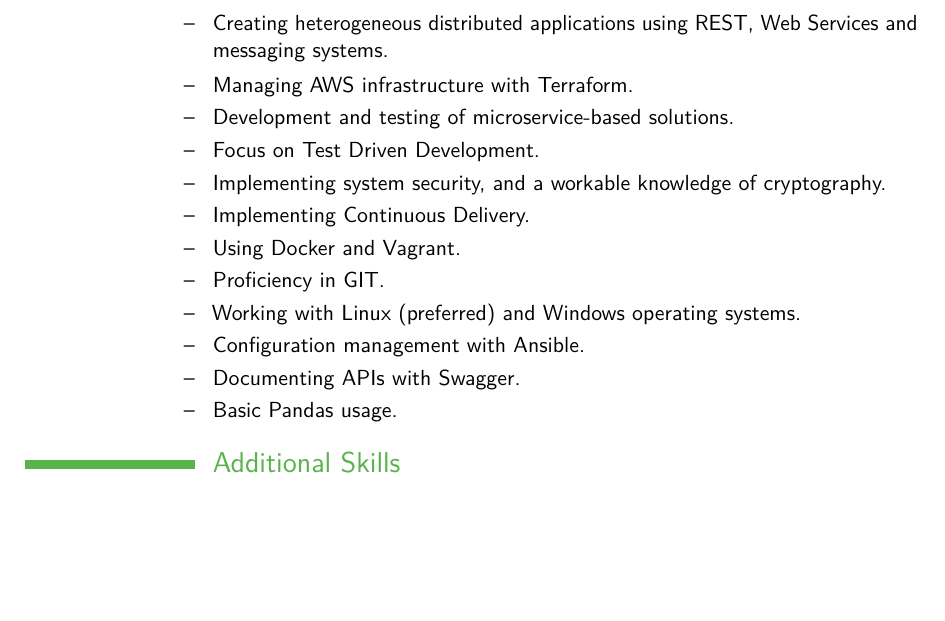
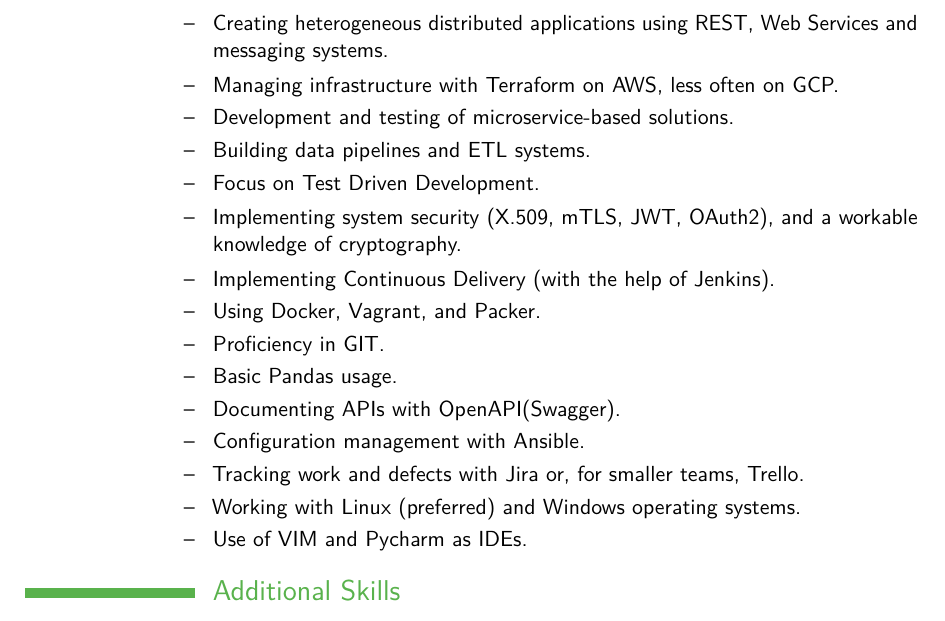
Before and after one commit to butla/cv, a LaTeX CV (CV_Michal_Bultrowicz.tex): part of page 1 of 4, cut so that both start at the same text, the shorter picture padded with empty space. Compiled offline with pdfLaTeX.

Commit message:
Updated skills.

```diff
--- a/CV_Michal_Bultrowicz.tex
+++ b/CV_Michal_Bultrowicz.tex
@@ -70,17 +70,20 @@
 \cvitem{--}{Working with Flask, Falcon, and AioHTTP frameworks.}
 \cvitem{--}{Use of SQL (PostgresSQL, CitusDB) and NoSQL (Redis, ElasticSearch) data stores.}
 \cvitem{--}{Creating heterogeneous distributed applications using REST, Web Services and messaging systems.}
-\cvitem{--}{Managing AWS infrastructure with Terraform.}
+\cvitem{--}{Managing infrastructure with Terraform on AWS, less often on GCP.}
 \cvitem{--}{Development and testing of microservice-based solutions.}
+\cvitem{--}{Building data pipelines and ETL systems.}
 \cvitem{--}{Focus on Test Driven Development.}
-\cvitem{--}{Implementing system security, and a workable knowledge of cryptography.}
-\cvitem{--}{Implementing Continuous Delivery.}
-\cvitem{--}{Using Docker and Vagrant.}
+\cvitem{--}{Implementing system security (X.509, mTLS, JWT, OAuth2), and a workable knowledge of cryptography.}
+\cvitem{--}{Implementing Continuous Delivery (with the help of Jenkins).}
+\cvitem{--}{Using Docker, Vagrant, and Packer.}
 \cvitem{--}{Proficiency in GIT.}
+\cvitem{--}{Basic Pandas usage.}
+\cvitem{--}{Documenting APIs with OpenAPI(Swagger).}
+\cvitem{--}{Configuration management with Ansible.}
+\cvitem{--}{Tracking work and defects with Jira or, for smaller teams, Trello.}
 \cvitem{--}{Working with Linux (preferred) and Windows operating systems.}
-\cvitem{--}{Configuration management with Ansible.}
-\cvitem{--}{Documenting APIs with Swagger.}
-\cvitem{--}{Basic Pandas usage.}
+\cvitem{--}{Use of VIM and Pycharm as IDEs.}
 
 %----------------------------------------------------------------------------------------
 %	ADDITIONAL SKILLS
```
